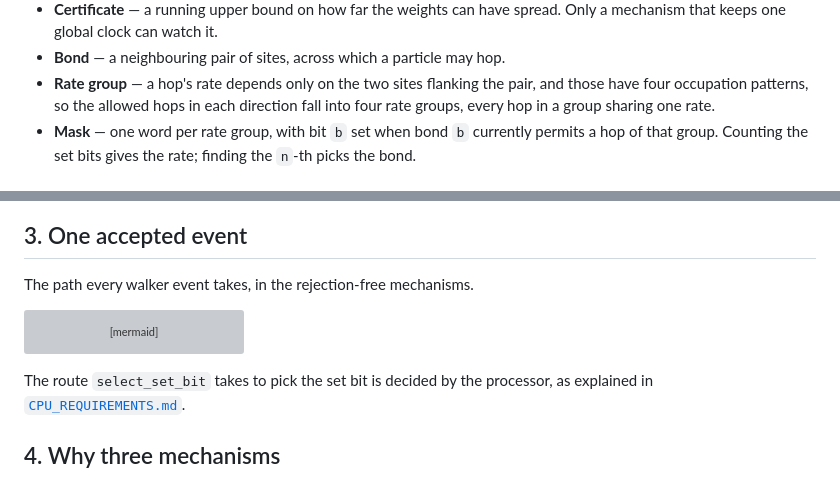
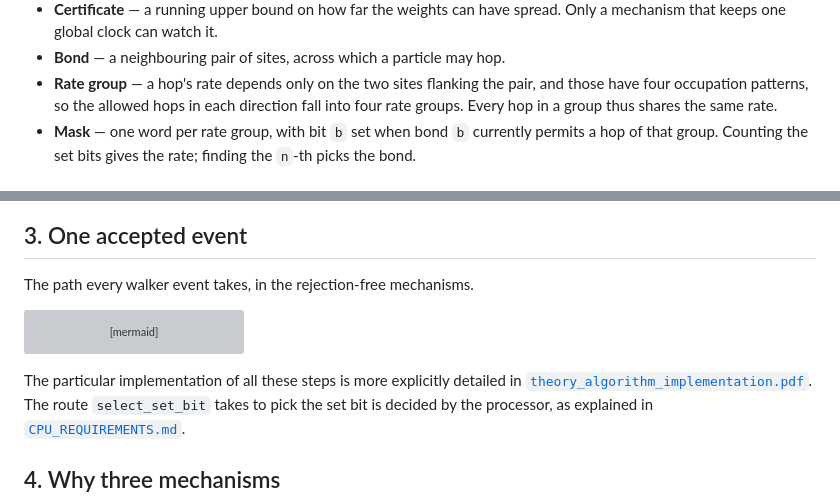
Before and after one commit to jcosta99/Rare-Events-Simulator, a Markdown page: Simulator/docs/SIMULATION_FLOW.md, 2 parts joined by grey strips. Drawn GitHub-style; grey boxes are pictures that could not be loaded.

Commit message:
Finish the sentence pointing section 3 at the notes
Section 3 broke off mid-sentence after the diagram, promising to say where the
implementation of those steps is written down and then not saying it. It points
at theory_algorithm_implementation.pdf, which is where the bit layout, the
masks and the cost of maintaining them are set out.

The rate-group entry in Vocabulary is split into two sentences, and the blank
line after the diagram that every other section has is restored.

Co-Authored-By: Claude Opus 5 <noreply@anthropic.com>

````diff
--- a/Simulator/docs/SIMULATION_FLOW.md
+++ b/Simulator/docs/SIMULATION_FLOW.md
@@ -29,7 +29,7 @@ file can be read on its own.
 - **Bond** — a neighbouring pair of sites, across which a particle may hop.
 - **Rate group** — a hop's rate depends only on the two sites flanking the
   pair, and those have four occupation patterns, so the allowed hops in each
-  direction fall into four rate groups, every hop in a group sharing one rate.
+  direction fall into four rate groups. Every hop in a group thus shares the same rate.
 - **Mask** — one word per rate group, with bit `b` set when bond `b` currently
   permits a hop of that group. Counting the set bits gives the rate; finding
   the `n`-th picks the bond.
@@ -135,6 +135,8 @@ flowchart TD
     rate --> wait["draw the next<br/>event time"]
 ```
 
+The particular implementation of all these steps is more explicitly detailed in
+[`theory_algorithm_implementation.pdf`](theory_algorithm_implementation.pdf).
 The route `select_set_bit` takes to pick the set bit is decided by the processor, as explained in [`CPU_REQUIREMENTS.md`](CPU_REQUIREMENTS.md).
 
 ## 4. Why three mechanisms
````
